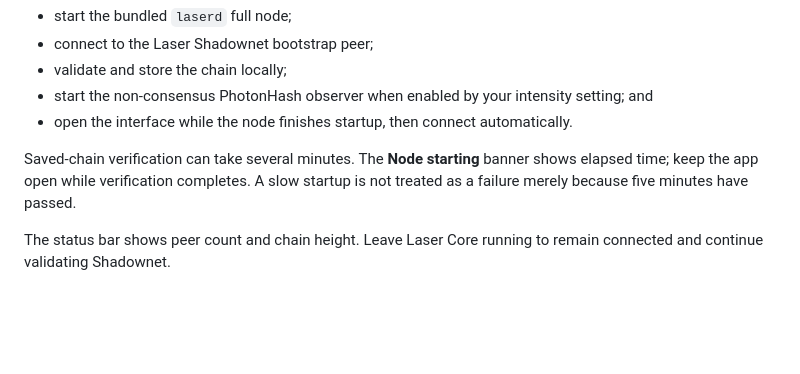
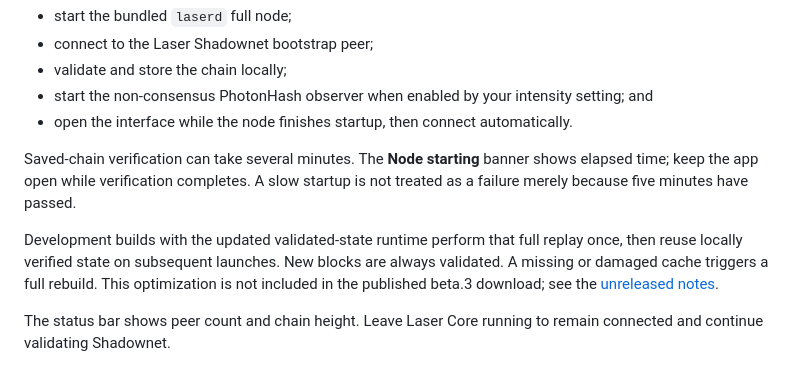
Before and after one commit to Laser-Chain/laser-core, a Markdown page: README.md, the part around the change. Rendered like a GitHub page; blank space fills up the shorter version.

Commit message:
docs(core): describe validated-state startup builds

```diff
--- a/README.md
+++ b/README.md
@@ -47,6 +47,12 @@ Open the portable executable. Laser Core will:
 Saved-chain verification can take several minutes. The **Node starting** banner
 shows elapsed time; keep the app open while verification completes. A slow
 startup is not treated as a failure merely because five minutes have passed.
+
+Development builds with the updated validated-state runtime perform that full
+replay once, then reuse locally verified state on subsequent launches. New
+blocks are always validated. A missing or damaged cache triggers a full rebuild.
+This optimization is not included in the published beta.3 download; see the
+[unreleased notes](RELEASE_NOTES.md#unreleased-validated-state-startup-cache).
 
 The status bar shows peer count and chain height. Leave Laser Core running to
 remain connected and continue validating Shadownet.
```
Also changed, not shown: RELEASE_NOTES.md (+17 -0 lines).
